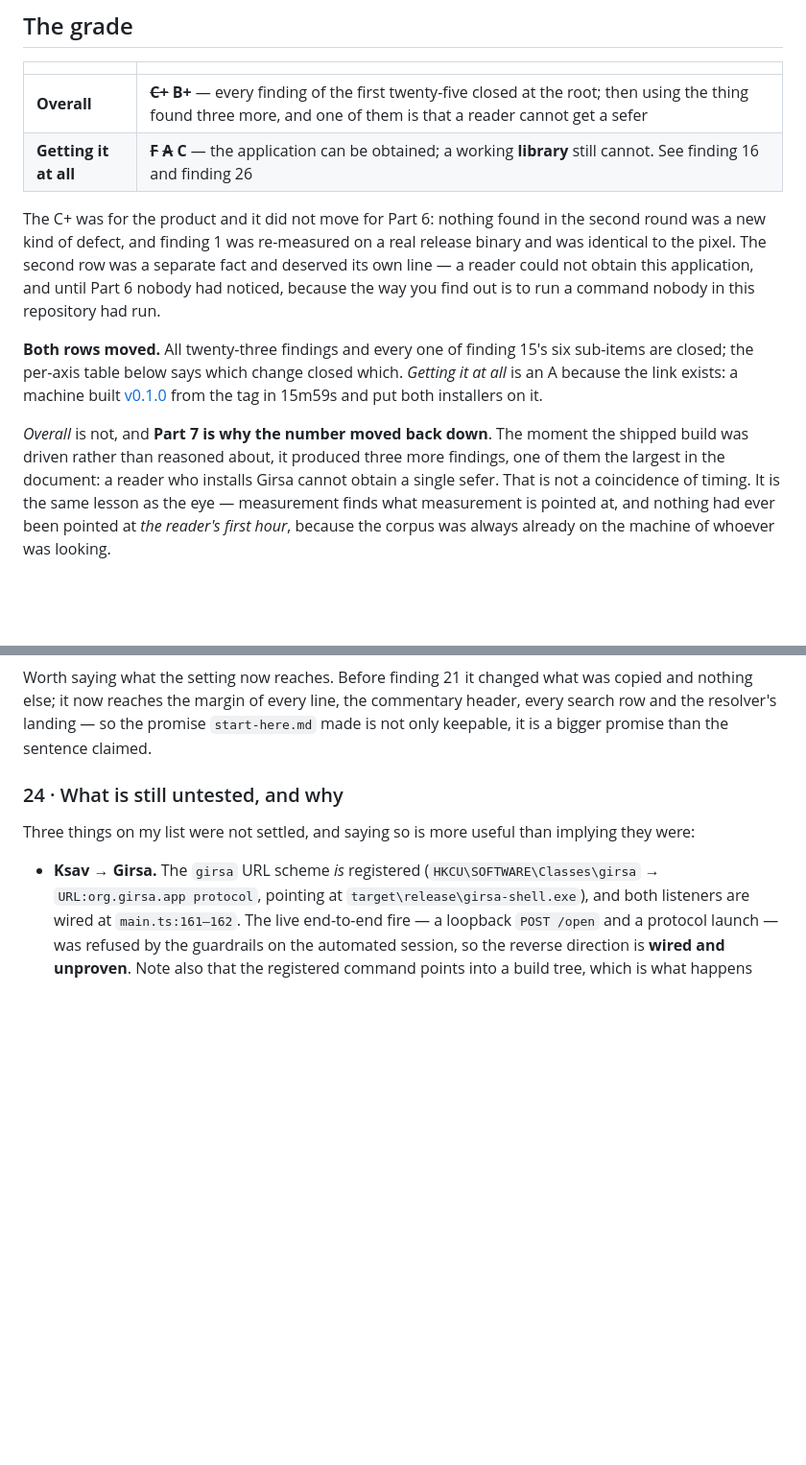
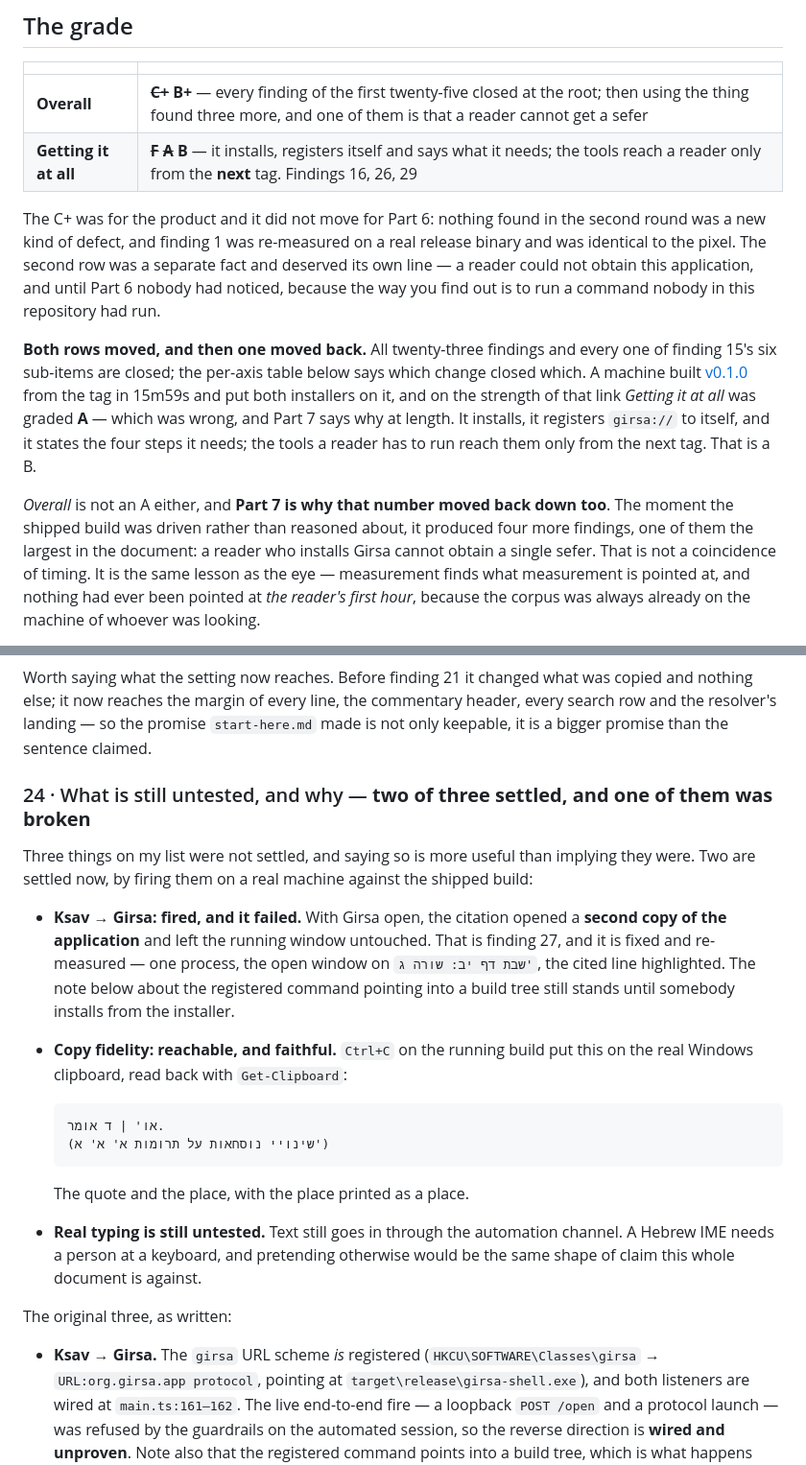
Before and after one commit to SYKhayyat/girsa, a Markdown page: docs/the-second-sitting.md, 2 parts joined by grey strips. Shown at 96% size. Rendered like a GitHub page; blank space fills up the shorter version.

````diff
--- a/docs/the-second-sitting.md
+++ b/docs/the-second-sitting.md
@@ -34,7 +34,7 @@ was re-measured on it and is identical to the pixel, and everything from finding
 | | |
 |---|---|
 | **Overall** | ~~**C+**~~ **B+** — every finding of the first twenty-five closed at the root; then using the thing found three more, and one of them is that a reader cannot get a sefer |
-| **Getting it at all** | ~~**F**~~ ~~**A**~~ **C** — the application can be obtained; a working **library** still cannot. See finding 16 and finding 26 |
+| **Getting it at all** | ~~**F**~~ ~~**A**~~ **B** — it installs, registers itself and says what it needs; the tools reach a reader only from the **next** tag. Findings 16, 26, 29 |
 
 The C+ was for the product and it did not move for Part 6: nothing found in the
 second round was a new kind of defect, and finding 1 was re-measured on a real
@@ -43,16 +43,20 @@ fact and deserved its own line — a reader could not obtain this application, a
 until Part 6 nobody had noticed, because the way you find out is to run a
 command nobody in this repository had run.
 
-**Both rows moved.** All twenty-three findings and every one of finding 15's six
-sub-items are closed; the per-axis table below says which change closed which.
-*Getting it at all* is an A because the link exists: a machine built
+**Both rows moved, and then one moved back.** All twenty-three findings and
+every one of finding 15's six sub-items are closed; the per-axis table below
+says which change closed which. A machine built
 [v0.1.0](https://github.com/SYKhayyat/girsa/releases/tag/v0.1.0) from the tag in
-15m59s and put both installers on it.
-
-*Overall* is not, and **Part 7 is why the number moved back down**. The moment
-the shipped build was driven rather than reasoned about, it produced three more
-findings, one of them the largest in the document: a reader who installs Girsa
-cannot obtain a single sefer. That is not a coincidence of timing. It is the
+15m59s and put both installers on it, and on the strength of that link
+*Getting it at all* was graded **A** — which was wrong, and Part 7 says why at
+length. It installs, it registers `girsa://` to itself, and it states the four
+steps it needs; the tools a reader has to run reach them only from the next tag.
+That is a B.
+
+*Overall* is not an A either, and **Part 7 is why that number moved back down
+too**. The moment the shipped build was driven rather than reasoned about, it
+produced four more findings, one of them the largest in the document: a reader
+who installs Girsa cannot obtain a single sefer. That is not a coincidence of timing. It is the
 same lesson as the eye — measurement finds what measurement is pointed at, and
 nothing had ever been pointed at *the reader's first hour*, because the corpus
 was always already on the machine of whoever was looking.
@@ -1452,10 +1456,32 @@ header, every search row and the resolver's landing — so the promise
 `start-here.md` made is not only keepable, it is a bigger promise than the
 sentence claimed.
 
-### 24 · What is still untested, and why
+### 24 · What is still untested, and why — **two of three settled, and one of them was broken**
 
 Three things on my list were not settled, and saying so is more useful than
-implying they were:
+implying they were. Two are settled now, by firing them on a real machine
+against the shipped build:
+
+* **Ksav → Girsa: fired, and it failed.** With Girsa open, the citation opened a
+  **second copy of the application** and left the running window untouched. That
+  is finding 27, and it is fixed and re-measured — one process, the open window
+  on `שבת דף יב: שורה ג'`, the cited line highlighted. The note below about the
+  registered command pointing into a build tree still stands until somebody
+  installs from the installer.
+* **Copy fidelity: reachable, and faithful.** `Ctrl+C` on the running build put
+  this on the real Windows clipboard, read back with `Get-Clipboard`:
+
+  ```
+  או' | ד אומר.
+  (שינויי נוסחאות על תרומות א' א' א')
+  ```
+
+  The quote and the place, with the place printed as a place.
+* **Real typing is still untested.** Text still goes in through the automation
+  channel. A Hebrew IME needs a person at a keyboard, and pretending otherwise
+  would be the same shape of claim this whole document is against.
+
+The original three, as written:
 
 * **Ksav → Girsa.** The `girsa` URL scheme *is* registered
   (`HKCU\SOFTWARE\Classes\girsa` → `URL:org.girsa.app protocol`, pointing at
````
Also changed, not shown: other parts of docs/the-second-sitting.md (+47 -2 lines).
